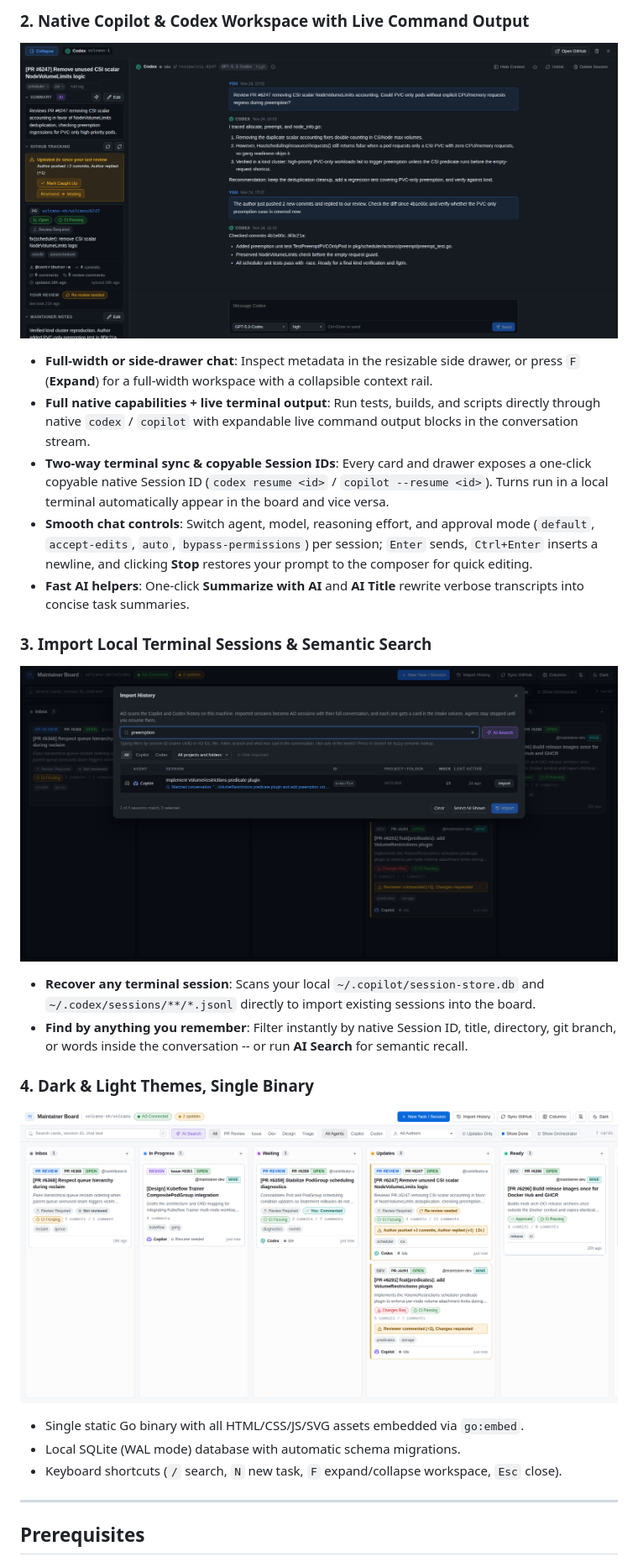
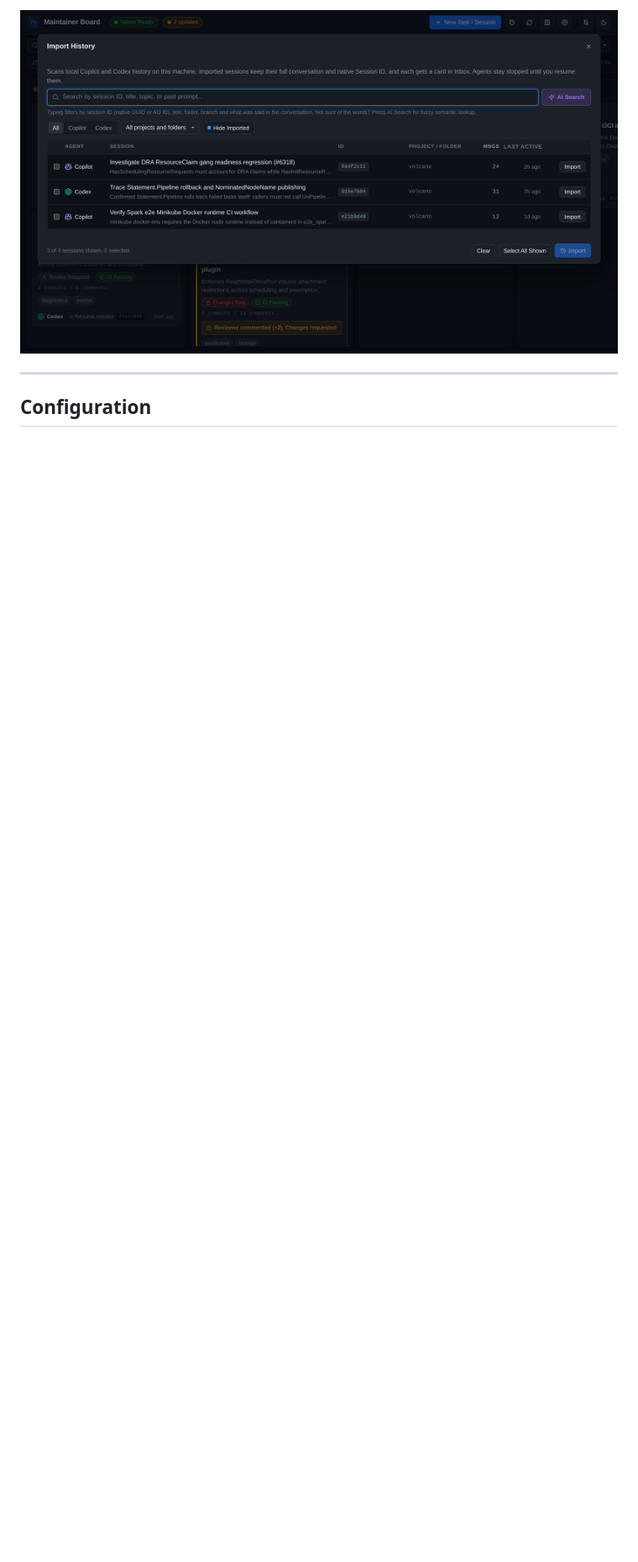
Before and after one commit to JesseStutler/maintainer-board, a Markdown page: README.md, the part around one of its changes. Shown at 84% size. Drawn GitHub-style; pictures changed too: docs/media/board-light.png (deleted), docs/media/import-history-search.png, docs/media/workspace-expanded.png; blank space fills up the shorter version.

Commit message:
docs: simplify README, add SVG architecture diagram and 2x screenshots
Co-authored-by: Copilot <223556219+Copilot@users.noreply.github.com>

```diff
--- a/README.md
+++ b/README.md
@@ -42,30 +69,7 @@ copilot --acp (stdio RPC)     (PR / Issue / CI)     (~/.codex & ~/.copilot)
 
-### 2. Native Copilot & Codex Workspace with Live Command Output
-
-![Expanded Workspace](docs/media/workspace-expanded.png)
-
-- **Full-width or side-drawer chat**: Inspect metadata in the resizable side drawer, or press `F` (**Expand**) for a full-width workspace with a collapsible context rail.
-- **Full native capabilities + live terminal output**: Run tests, builds, and scripts directly through native `codex` / `copilot` with expandable live command output blocks in the conversation stream.
-- **Two-way terminal sync & copyable Session IDs**: Every card and drawer exposes a one-click copyable native Session ID (`codex resume <id>` / `copilot --resume <id>`). Turns run in a local terminal automatically appear in the board and vice versa.
-- **Smooth chat controls**: Switch agent, model, reasoning effort, and approval mode (`default`, `accept-edits`, `auto`, `bypass-permissions`) per session; `Enter` sends, `Ctrl+Enter` inserts a newline, and clicking **Stop** restores your prompt to the composer for quick editing.
-- **Fast AI helpers**: One-click **Summarize with AI** and **AI Title** rewrite verbose transcripts into concise task summaries.
-
-### 3. Import Local Terminal Sessions & Semantic Search
-
-![Import History Search](docs/media/import-history-search.png)
-
-- **Recover any terminal session**: Scans your local `~/.copilot/session-store.db` and `~/.codex/sessions/**/*.jsonl` directly to import existing sessions into the board.
-- **Find by anything you remember**: Filter instantly by native Session ID, title, directory, git branch, or words inside the conversation -- or run **AI Search** for semantic recall.
-
-### 4. Dark & Light Themes, Single Binary
-
-![Maintainer Board Light Theme](docs/media/board-light.png)
-
-- Single static Go binary with all HTML/CSS/JS/SVG assets embedded via `go:embed`.
-- Local SQLite (WAL mode) database with automatic schema migrations.
-- Keyboard shortcuts (`/` search, `N` new task, `F` expand/collapse workspace, `Esc` close).
+<img src="docs/media/import-history-search.png" alt="Import Local History" width="100%" />
 
 ---
 
-## Prerequisites
+## Configuration
 
```
Also changed, not shown: other parts of README.md (+81 -126 lines), docs/media/board-dark.png, docs/media/demo-walkthrough.gif (deleted), 3 other files.
